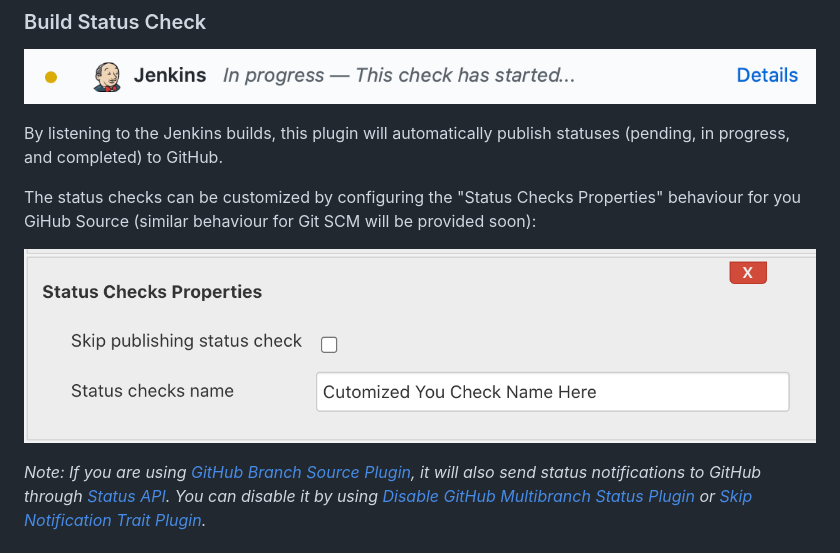
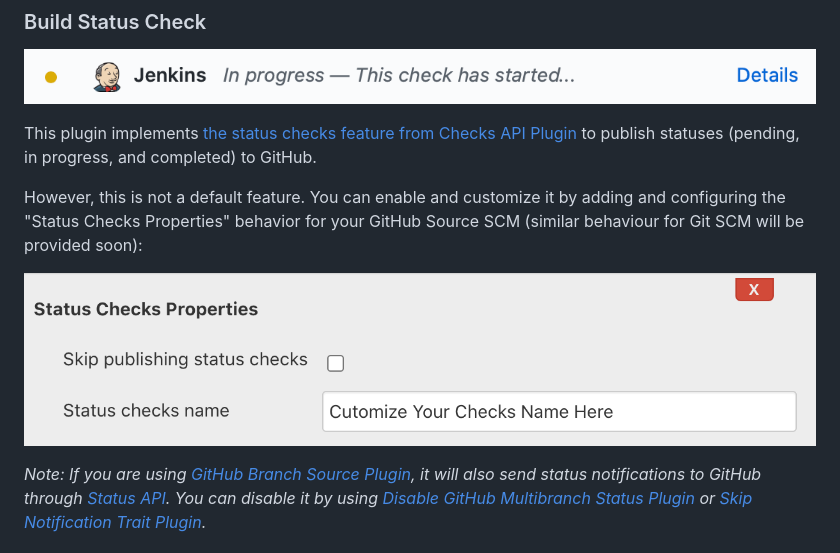
Before and after one commit to jenkinsci/github-checks-plugin, a Markdown page: README.md, the part around the change. GitHub-like rendering; pictures changed too: docs/images/status-checks-properties.png.

Commit message:
Improve docs for status checks.

```diff
--- a/README.md
+++ b/README.md
@@ -21,9 +21,10 @@ This plugin has been installed, alone with the [General API Plugin](https://gith
 
 ![GitHub Status](docs/images/github-status.png)
 
-By listening to the Jenkins builds, this plugin will automatically publish statuses (pending, in progress, and completed) to GitHub.
+This plugin implements [the status checks feature from Checks API Plugin](https://github.com/jenkinsci/checks-api-plugin#build-status-check) to publish statuses (pending, in progress, and completed) to GitHub.
 
-The status checks can be customized by configuring the "Status Checks Properties" behaviour for you GiHub Source (similar behaviour for Git SCM will be provided soon):
+However, this is not a default feature.
+You can enable and customize it by adding and configuring the "Status Checks Properties" behavior for your GitHub Source SCM (similar behaviour for Git SCM will be provided soon):
 
 ![Status Checks Properties](docs/images/status-checks-properties.png)
 
```
Also changed, not shown: 1 other file.
